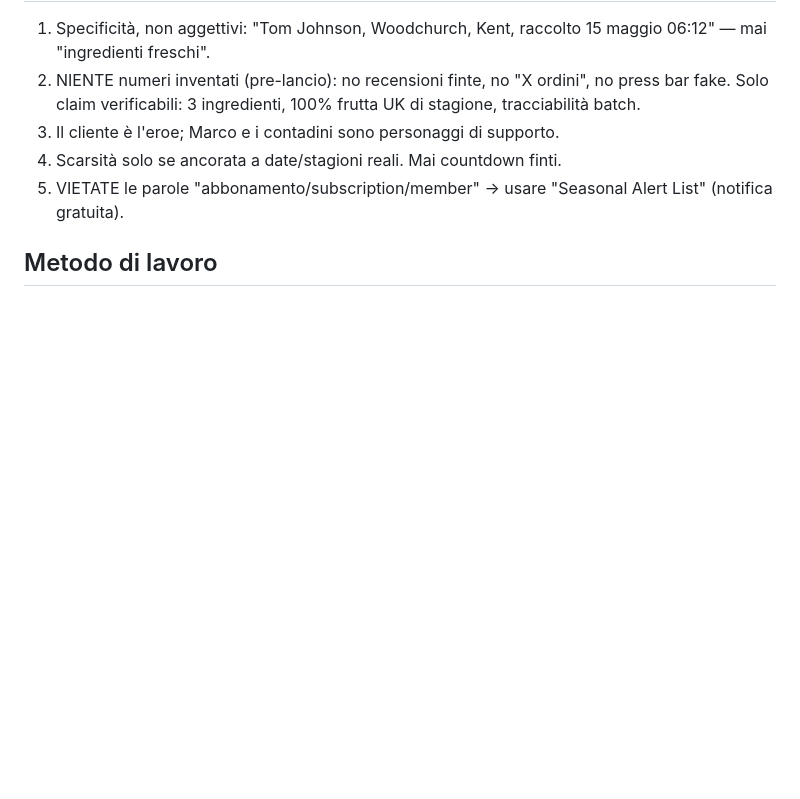
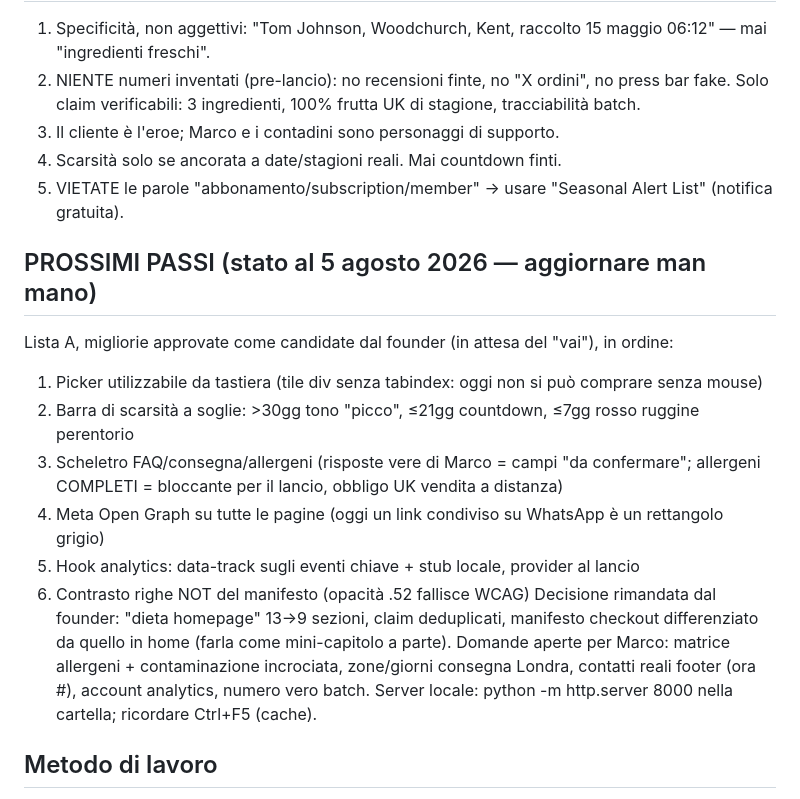
Before and after one commit to ChatGPTMarco/gelatorchard-site, a Markdown page: CLAUDE.md, the part around the change. Drawn GitHub-style; blank space fills up the shorter version.

Commit message:
CLAUDE.md: sezione PROSSIMI PASSI per il passaggio di consegne
Lista A delle migliorie candidate (tastiera picker, soglie barra
scarcita', FAQ/allergeni, Open Graph, hook analytics, contrasto
manifesto), decisione rimandata sulla dieta homepage, domande
aperte per Marco e note operative (server, Ctrl+F5).

Co-Authored-By: Claude Fable 5 <noreply@anthropic.com>

```diff
--- a/CLAUDE.md
+++ b/CLAUDE.md
@@ -133,6 +133,21 @@ Premium Gift Box £28.50
 4. Scarsità solo se ancorata a date/stagioni reali. Mai countdown finti.
 5. VIETATE le parole "abbonamento/subscription/member" → usare "Seasonal Alert List" (notifica gratuita).
 
+## PROSSIMI PASSI (stato al 5 agosto 2026 — aggiornare man mano)
+Lista A, migliorie approvate come candidate dal founder (in attesa del "vai"), in ordine:
+1. Picker utilizzabile da tastiera (tile div senza tabindex: oggi non si può comprare senza mouse)
+2. Barra di scarsità a soglie: >30gg tono "picco", ≤21gg countdown, ≤7gg rosso ruggine perentorio
+3. Scheletro FAQ/consegna/allergeni (risposte vere di Marco = campi "da confermare";
+   allergeni COMPLETI = bloccante per il lancio, obbligo UK vendita a distanza)
+4. Meta Open Graph su tutte le pagine (oggi un link condiviso su WhatsApp è un rettangolo grigio)
+5. Hook analytics: data-track sugli eventi chiave + stub locale, provider al lancio
+6. Contrasto righe NOT del manifesto (opacità .52 fallisce WCAG)
+Decisione rimandata dal founder: "dieta homepage" 13→9 sezioni, claim deduplicati,
+manifesto checkout differenziato da quello in home (farla come mini-capitolo a parte).
+Domande aperte per Marco: matrice allergeni + contaminazione incrociata, zone/giorni
+consegna Londra, contatti reali footer (ora #), account analytics, numero vero batch.
+Server locale: python -m http.server 8000 nella cartella; ricordare Ctrl+F5 (cache).
+
 ## Metodo di lavoro
 - Modifiche chirurgiche, mai rigenerare file interi senza necessità.
 - Ogni capitolo nuovo arriva come specifica dal founder: implementarlo senza stravolgere i precedenti.
```
